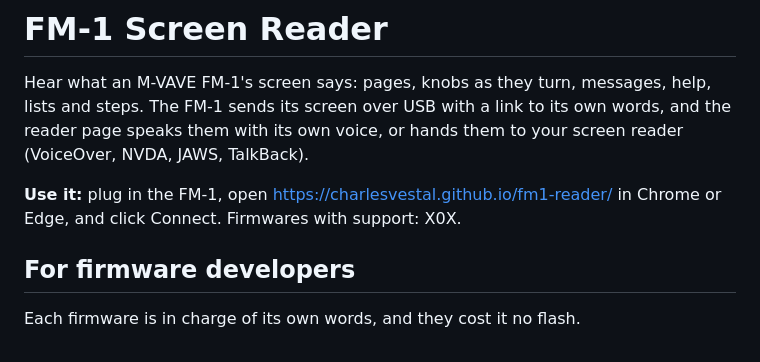
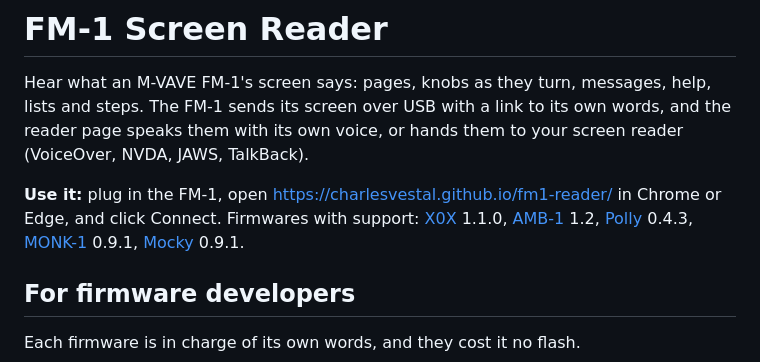
Before and after one commit to charlesvestal/fm1-reader, a Markdown page: README.md, the part around the change. Drawn GitHub-style.

Commit message:
README: the firmwares with support
Co-Authored-By: Claude Opus 5.5 (1M context) <noreply@anthropic.com>
Claude-Session: https://claude.ai/code/session_01MyXS15o9FywhFS4dLA7BQq

```diff
--- a/README.md
+++ b/README.md
@@ -5,7 +5,9 @@ sends its screen over USB with a link to its own words, and the reader page spea
 or hands them to your screen reader (VoiceOver, NVDA, JAWS, TalkBack).
 
 **Use it:** plug in the FM-1, open https://charlesvestal.github.io/fm1-reader/ in Chrome or Edge, and click
-Connect. Firmwares with support: X0X.
+Connect. Firmwares with support: [X0X](https://charlesvestal.github.io/fm1-x0x/) 1.1.0,
+[AMB-1](https://charlesvestal.github.io/fm1-amb/) 1.2, [Polly](https://charlesvestal.github.io/fm1-polly/) 0.4.3,
+[MONK-1](https://charlesvestal.github.io/fm1-monk/) 0.9.1, [Mocky](https://charlesvestal.github.io/fm1-mocky/) 0.9.1.
 
 ## For firmware developers
 
```
